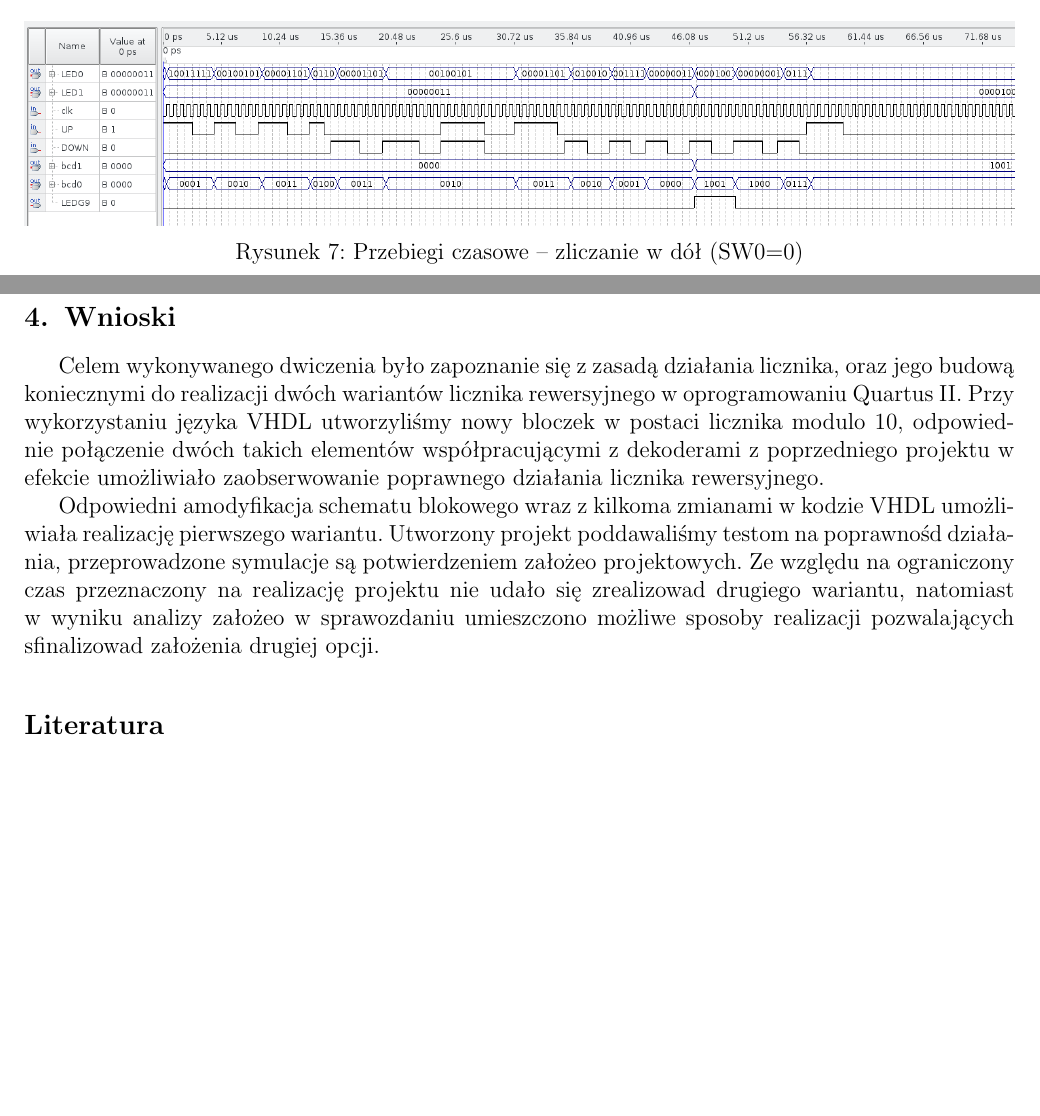
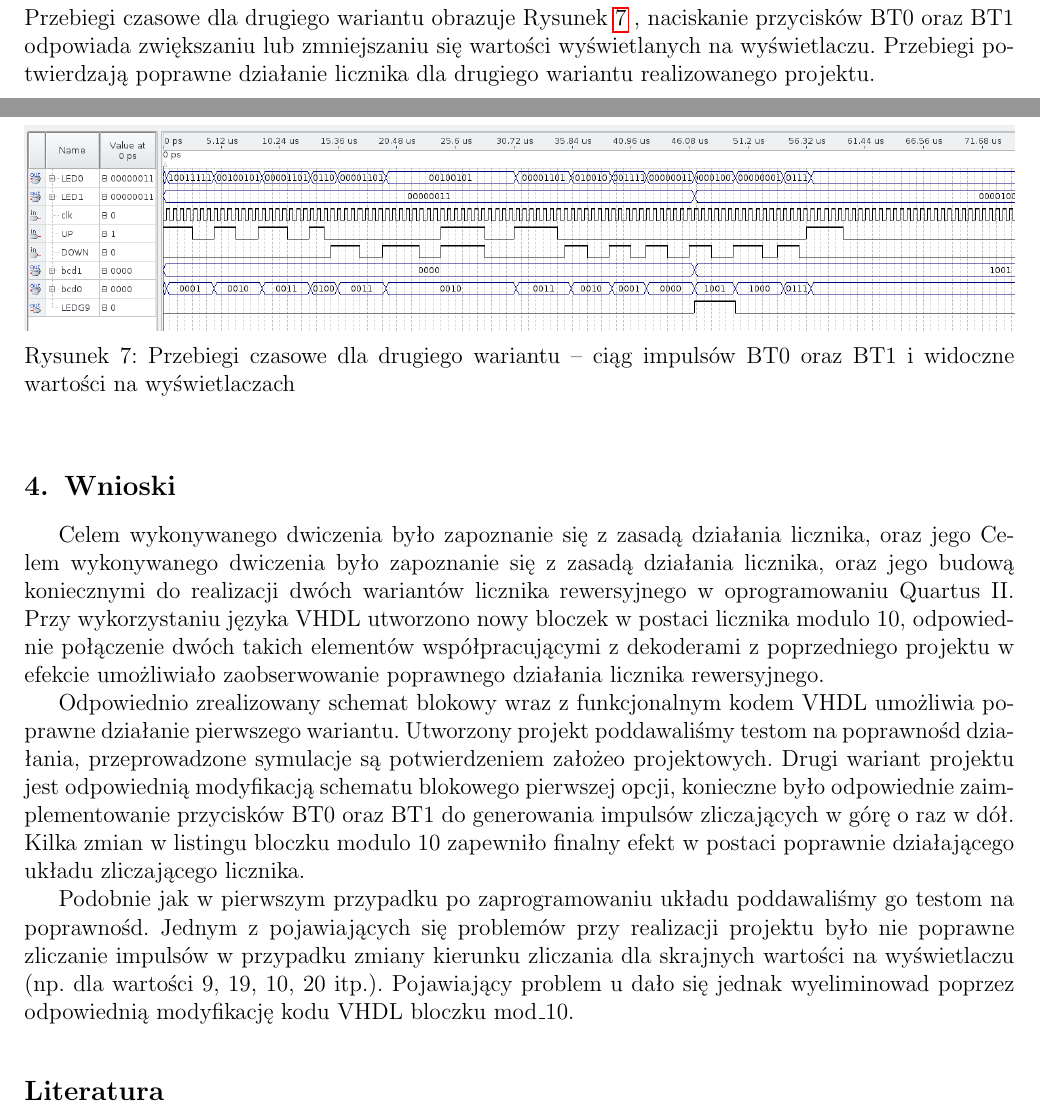
Before and after one commit to witoldo7/puc-2, a LaTeX document (PUC/PUC_567/sprawozdanie.tex): two parts of pages 3 and 4 of 4, joined at a grey line, cut at the place of the change, the shorter picture padded with empty space. Compiled offline with pdfLaTeX.

Commit message:
puc567-fin

```diff
--- a/PUC/PUC_567/sprawozdanie.tex
+++ b/PUC/PUC_567/sprawozdanie.tex
@@ -161,29 +167,43 @@ wartości po wciśnięciu przycisku BUTTON0.
 	\label{fig:block1}
 \end{figure}
 
+%Licznik zostal niewiele zmodyfikowany w stosunku do pierwszego wariantu (list. \ref{lst_mod10}), oraz w wiekszości znajduje się tam komentarz do kodu.
+
 \lstinputlisting[label=lst_mod10_1,caption=Rewersyjny licznik modulo 10 ,language=VHDL]{mod10_1.vhd}
+Przebiegi czasowe dla drugiego wariantu obrazuje Rysunek \ref{fig:symhex4} , naciskanie przycisków BT0 oraz BT1
+odpowiada zwiększaniu lub zmniejszaniu się wartości wyświetlanych na wyświetlaczu.
+Przebiegi potwierdzają poprawne działanie licznika dla drugiego wariantu realizowanego projektu.
 
 \begin{figure}[H]
 	\centering
 	\includegraphics[width=1.0\linewidth]{up_down_1_2}
-	\caption{Przebiegi czasowe – zliczanie w dół (SW0=0)}
-	\label{fig:symhex0}
+	\caption{Przebiegi czasowe dla drugiego wariantu – ciąg impulsów BT0 oraz BT1 i widoczne
+	wartości na wyświetlaczach}
+	\label{fig:symhex4}
 \end{figure}
 
 \section{Wnioski}
 
-Celem wykonywanego dwiczenia było zapoznanie się z zasadą działania licznika, oraz jego budową
+Celem wykonywanego dwiczenia było zapoznanie się z zasadą działania licznika, oraz jego Celem wykonywanego dwiczenia było zapoznanie się z zasadą działania licznika, oraz jego budową
 koniecznymi do realizacji dwóch wariantów licznika rewersyjnego w oprogramowaniu Quartus II. Przy
-wykorzystaniu języka VHDL utworzyliśmy nowy bloczek w postaci licznika modulo 10, odpowiednie
+wykorzystaniu języka VHDL utworzono nowy bloczek w postaci licznika modulo 10, odpowiednie
 połączenie dwóch takich elementów współpracującymi z dekoderami z poprzedniego projektu w
 efekcie umożliwiało zaobserwowanie poprawnego działania licznika rewersyjnego.
 
-Odpowiedni amodyfikacja schematu blokowego wraz z kilkoma zmianami w kodzie VHDL umożliwiała realizację
+Odpowiednio zrealizowany schemat blokowy wraz z funkcjonalnym kodem VHDL umożliwia poprawne działanie
 pierwszego wariantu. Utworzony projekt poddawaliśmy testom na poprawnośd działania,
-przeprowadzone symulacje są potwierdzeniem założeo projektowych. Ze względu na ograniczony
-czas przeznaczony na realizację projektu nie udało się zrealizowad drugiego wariantu, natomiast w
-wyniku analizy założeo w sprawozdaniu umieszczono możliwe sposoby realizacji pozwalających
-sfinalizowad założenia drugiej opcji.
+przeprowadzone symulacje są potwierdzeniem założeo projektowych. Drugi wariant projektu jest
+odpowiednią modyfikacją schematu blokowego pierwszej opcji, konieczne było odpowiednie
+zaimplementowanie przycisków BT0 oraz BT1 do generowania impulsów zliczających w górę o raz w
+dół. Kilka zmian w listingu bloczku modulo 10 zapewniło finalny efekt w postaci poprawnie
+działającego układu zliczającego licznika.
+
+Podobnie jak w pierwszym przypadku po zaprogramowaniu
+układu poddawaliśmy go testom na poprawnośd. Jednym z pojawiających się problemów przy
+realizacji projektu było nie poprawne zliczanie impulsów w przypadku zmiany kierunku zliczania dla
+skrajnych wartości na wyświetlaczu (np. dla wartości 9, 19, 10, 20 itp.). Pojawiający problem u dało
+się jednak wyeliminowad poprzez odpowiednią modyfikację kodu VHDL bloczku mod\_10.
+
 
 
 
```
Also changed, not shown: PUC/PUC_567/sprawozdanie.pdf, PUC/PUC_567/sprawozdanie.tex (6 more changed lines), 3 other files.
